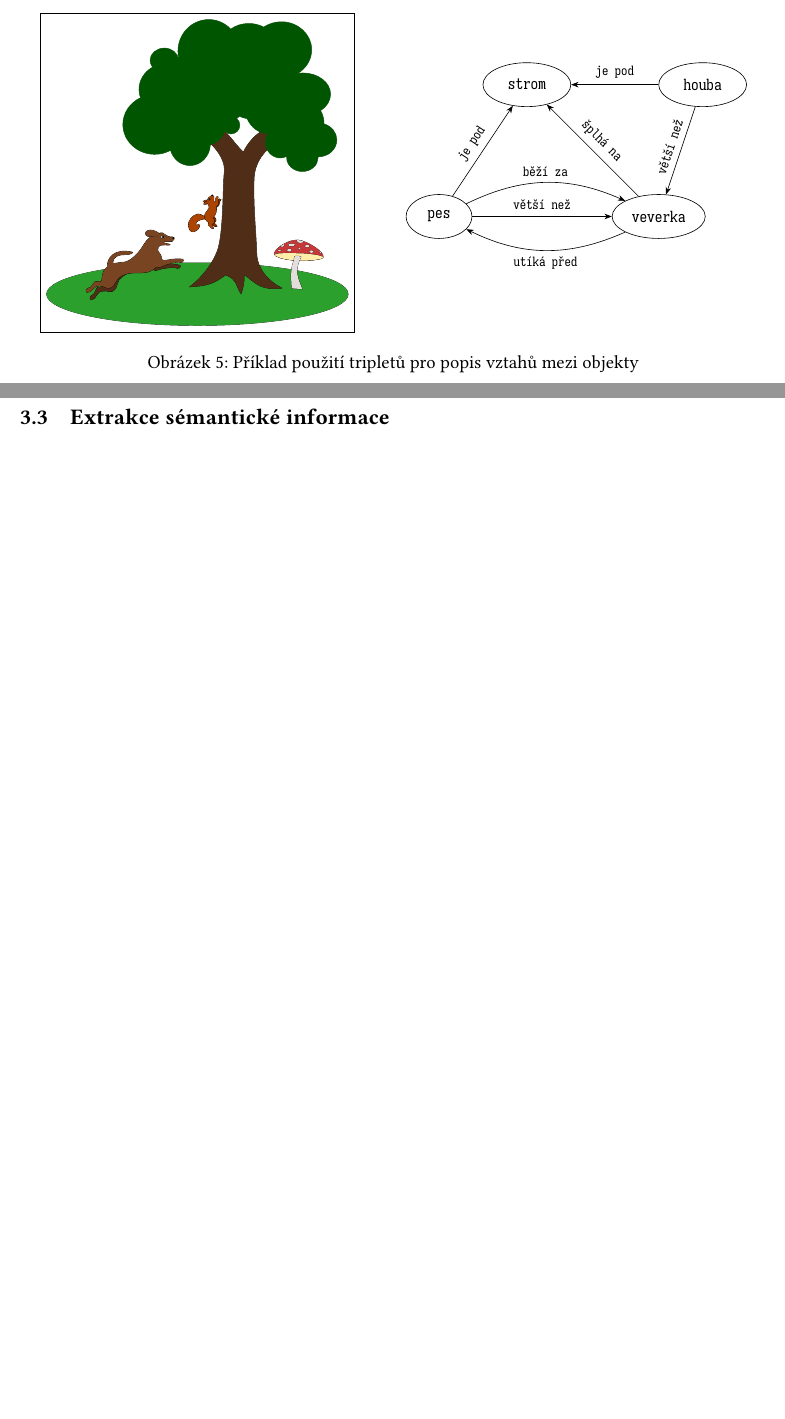
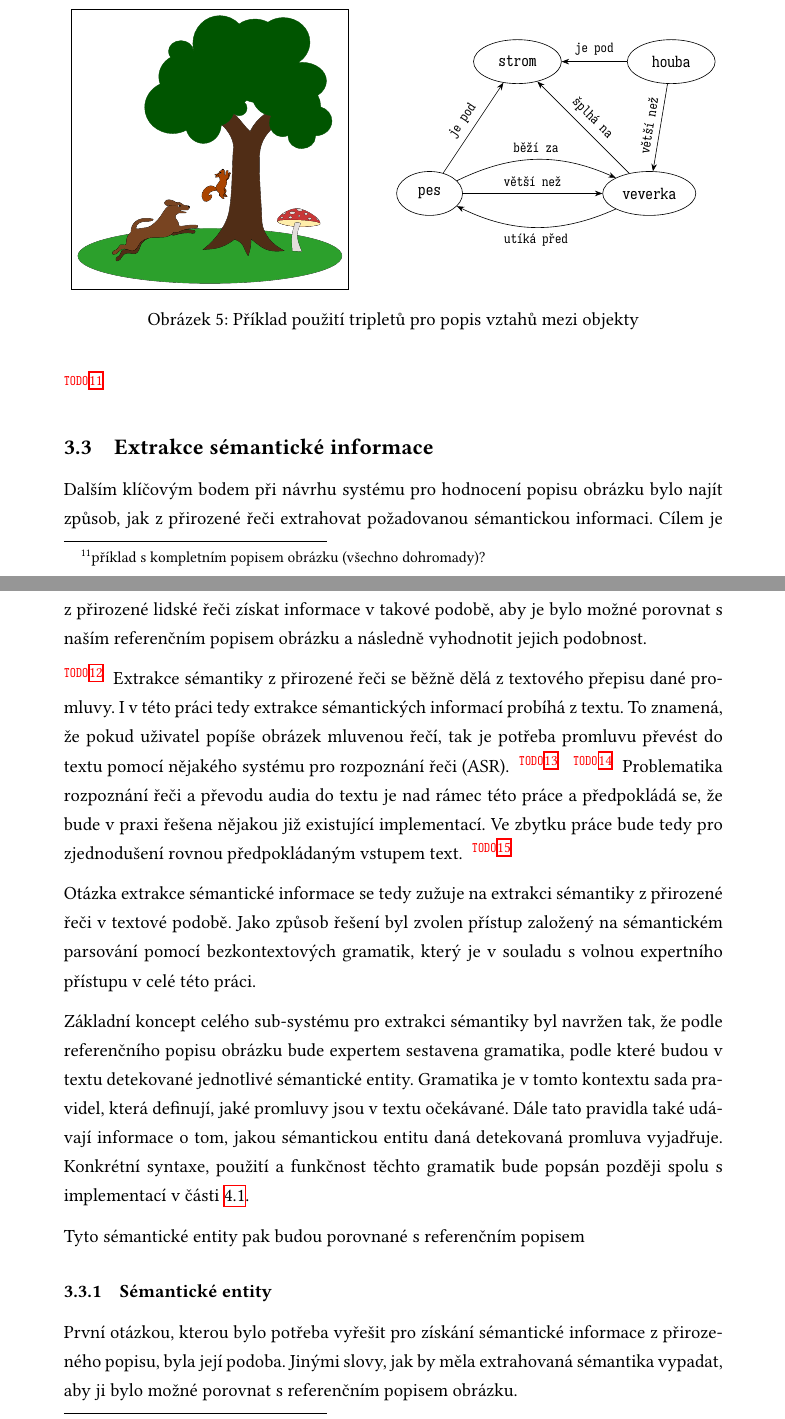
Before and after one commit to TomLebeda/diplomka, a LaTeX document (theses/main.tex, which reads theses/src/extrakce_semantiky.tex, theses/src/moje_reprezentace_znalosti.tex): two parts of pages 8 and 9 of 10 before the commit and two parts of pages 10 and 11 of 13 after it, joined at a grey line, cut so that both start at the same text, the shorter picture padded with empty space. The pictures show the PDF file theses/main.pdf that the author committed with the source.

Commit message:
updated theses, added todo macro

```diff
--- a/theses/src/extrakce_semantiky.tex
+++ b/theses/src/extrakce_semantiky.tex
@@ -1 +1,30 @@
 \subsection{Extrakce sémantické informace}
+Dalším klíčovým bodem při návrhu systému pro hodnocení popisu obrázku bylo najít způsob, jak z přirozené řeči extrahovat požadovanou sémantickou informaci.
+Cílem je z přirozené lidské řeči získat informace v takové podobě, aby je bylo možné porovnat s naším referenčním popisem obrázku a
+následně vyhodnotit jejich podobnost.
+
+\todo{ozdrojovat?}
+Extrakce sémantiky z přirozené řeči se běžně dělá z textového přepisu dané promluvy.
+I v této práci tedy extrakce sémantických informací probíhá z textu.
+To znamená, že pokud uživatel popíše obrázek mluvenou řečí, tak je potřeba promluvu převést do textu pomocí nějakého systému pro rozpoznání řeči (ASR).
+\todo{existují metody co to dělají rovnou z audia?}
+\todo{změna času? (z minulého do přítomného)}
+Problematika rozpoznání řeči a převodu audia do textu je nad rámec této práce a předpokládá se, že bude v praxi řešena nějakou již existující implementací.
+Ve zbytku práce bude tedy pro zjednodušení rovnou předpokládaným vstupem text.
+\todo{doplnit, že jsem při vývoji používal ruční přepisy? Případně zmínit odkud jsem je vzal?}
+
+Otázka extrakce sémantické informace se tedy zužuje na extrakci sémantiky z přirozené řeči v textové podobě.
+Jako způsob řešení byl zvolen přístup založený na sémantickém parsování pomocí bezkontextových gramatik,
+který je v souladu s volnou expertního přístupu v celé této práci.
+
+Základní koncept celého sub-systému pro extrakci sémantiky byl navržen tak, že podle referenčního popisu obrázku bude expertem sestavena gramatika,
+podle které budou v textu detekované jednotlivé sémantické entity.
+Gramatika je v tomto kontextu sada pravidel, která definují, jaké promluvy jsou v textu očekávané.
+Dále tato pravidla také udávají informace o tom, jakou sémantickou entitu daná detekovaná promluva vyjadřuje.
+Konkrétní syntaxe, použití a funkčnost těchto gramatik bude popsán později spolu s implementací v části~\ref{subsec:moje_gramatiky}.
+
+Tyto sémantické entity pak budou porovnané s referenčním popisem
+
+\subsubsection{Sémantické entity}
+První otázkou, kterou bylo potřeba vyřešit pro získání sémantické informace z přirozeného popisu, byla její podoba.
+Jinými slovy, jak by měla extrahovaná sémantika vypadat, aby ji bylo možné porovnat s referenčním popisem obrázku.
@@ -1,0 +36 @@
+\begin{itemize}
@@ -1,0 +40 @@
+\end{itemize}
--- a/theses/src/moje_reprezentace_znalosti.tex
+++ b/theses/src/moje_reprezentace_znalosti.tex
@@ -202,4 +203,4 @@ Konkrétní příklad několika tripletů je znázorněn na Obrázku~\ref{fig:tr
 	\caption{Příklad použití tripletů pro popis vztahů mezi objekty}\label{fig:triplety_priklad}
 \end{figure}
 
-% TODO: příklad s kompletním popisem atributy + hierarchie + triplety?
+\todo{příklad s kompletním popisem obrázku (všechno dohromady)?}
```
Also changed, not shown: theses/main.tex (+8 -3 lines), theses/src/architektura.tex (+2 -5 lines), theses/src/moje_gramatika.tex (added, +1 -0 lines), theses/main.pdf, theses/src/extrakce_semantiky.tex (8 more changed lines), theses/src/moje_reprezentace_znalosti.tex (33 more changed lines).
